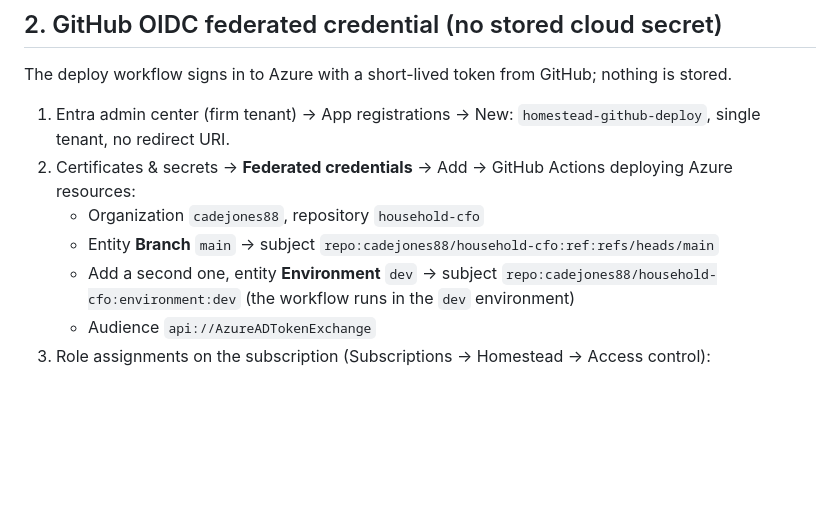
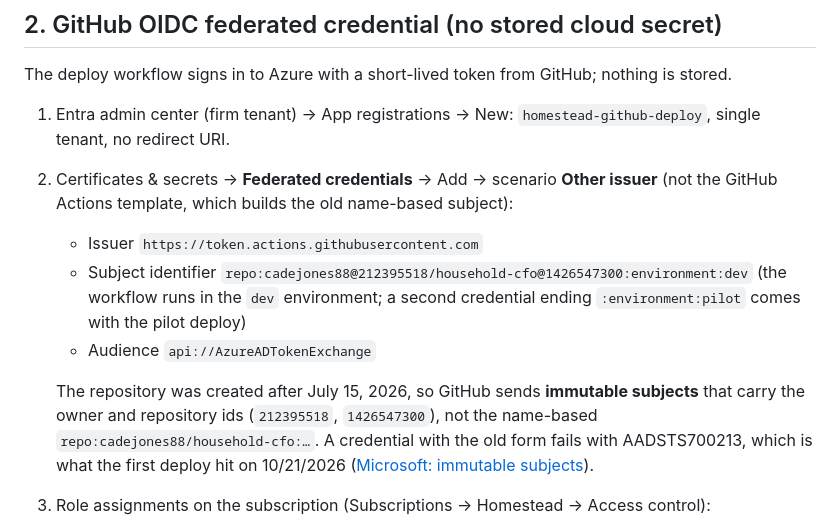
Before and after one commit to cadejones88/household-cfo, a Markdown page: docs/runbook-azure-setup.md, the part around the change. Rendered like a GitHub page; blank space fills up the shorter version.

Commit message:
Runbook: GitHub federated credential uses the immutable subject
The repo was created after GitHub's July 2026 change, so its OIDC subject is
repo:cadejones88@212395518/household-cfo@1426547300:environment:dev. The
name-based credential failed the first deploy with AADSTS700213.

Co-Authored-By: Claude Opus 5.5 <noreply@anthropic.com>
Claude-Session: https://claude.ai/code/session_01BmuwhZJWSRaYgax7xkuwXH

```diff
--- a/docs/runbook-azure-setup.md
+++ b/docs/runbook-azure-setup.md
@@ -36,11 +36,12 @@ The firm has no Azure subscription today. Create one under **Cade T. Jones CPA,
 The deploy workflow signs in to Azure with a short-lived token from GitHub; nothing is stored.
 
 1. Entra admin center (firm tenant) → App registrations → New: `homestead-github-deploy`, single tenant, no redirect URI.
-2. Certificates & secrets → **Federated credentials** → Add → GitHub Actions deploying Azure resources:
-   - Organization `cadejones88`, repository `household-cfo`
-   - Entity **Branch** `main` → subject `repo:cadejones88/household-cfo:ref:refs/heads/main`
-   - Add a second one, entity **Environment** `dev` → subject `repo:cadejones88/household-cfo:environment:dev` (the workflow runs in the `dev` environment)
+2. Certificates & secrets → **Federated credentials** → Add → scenario **Other issuer** (not the GitHub Actions template, which builds the old name-based subject):
+   - Issuer `https://token.actions.githubusercontent.com`
+   - Subject identifier `repo:cadejones88@212395518/household-cfo@1426547300:environment:dev` (the workflow runs in the `dev` environment; a second credential ending `:environment:pilot` comes with the pilot deploy)
    - Audience `api://AzureADTokenExchange`
+
+   The repository was created after July 15, 2026, so GitHub sends **immutable subjects** that carry the owner and repository ids (`212395518`, `1426547300`), not the name-based `repo:cadejones88/household-cfo:…`. A credential with the old form fails with AADSTS700213, which is what the first deploy hit on 10/21/2026 ([Microsoft: immutable subjects](https://learn.microsoft.com/en-us/entra/workload-id/workload-identities-github-immutable-subjects)).
 3. Role assignments on the subscription (Subscriptions → Homestead → Access control):
    - **Contributor** — creates every resource
    - **Role Based Access Control Administrator** — the templates assign roles to the managed identities; constrain it to the roles in `infra/modules/rbac.bicep` if you like (Key Vault Secrets User/Officer, Key Vault Crypto User/Officer, Storage Blob Data Contributor, Azure Service Bus Data Sender/Owner, AcrPull, Monitoring Metrics Publisher, Cognitive Services User)
```
